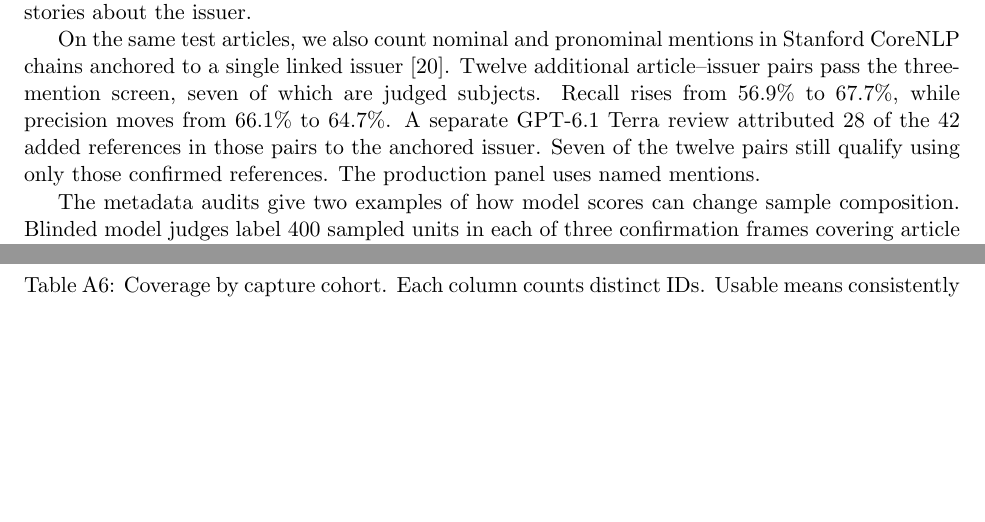
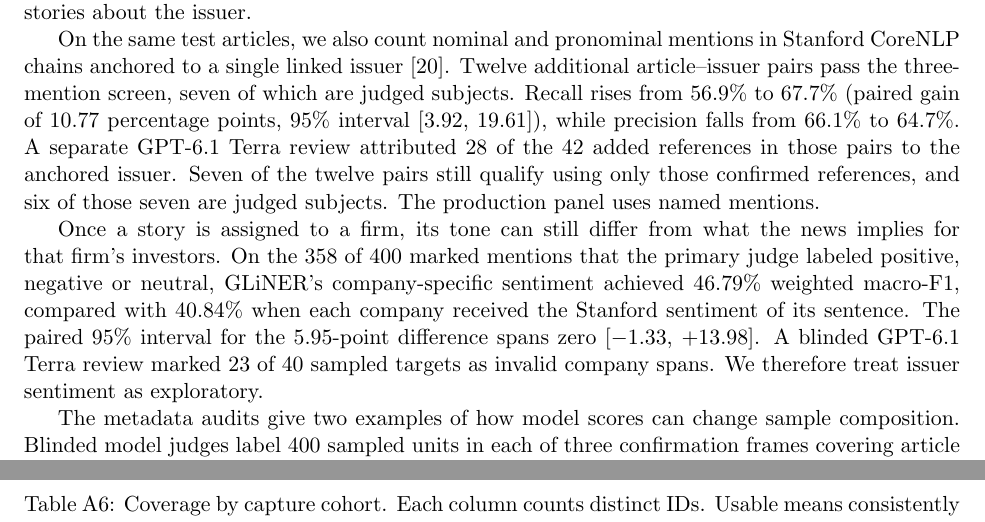
Before and after one commit to marcusinthesky/CCFinance, a LaTeX paper (src/latex/projects/ccfinance/src/targets/arxiv.tex, which reads src/latex/projects/ccfinance/src/sections/04_empirical_design_and_data.tex): two parts of pages 5 and 15 of 18, joined at a grey line, cut so that both start at the same text, the shorter picture padded with empty space. Compiled offline with pdfLaTeX.

Commit message:
Present sentiment and coreference comparisons in the main evaluation

```diff
--- a/src/latex/projects/ccfinance/src/sections/04_empirical_design_and_data.tex
+++ b/src/latex/projects/ccfinance/src/sections/04_empirical_design_and_data.tex
@@ -81,11 +81,23 @@ On the same test articles, we also count nominal and pronominal
 mentions in Stanford CoreNLP chains anchored to a single linked issuer
 \citep{manning2014corenlp}. Twelve additional article--issuer pairs
 pass the three-mention screen, seven of which are judged subjects.
-Recall rises from 56.9\% to 67.7\%, while precision moves from
+Recall rises from 56.9\% to 67.7\% (paired gain of 10.77 percentage
+points, 95\% interval [3.92, 19.61]), while precision falls from
 66.1\% to 64.7\%. A separate GPT-6.1 Terra review attributed 28 of
 the 42 added references in those pairs to the anchored issuer. Seven
-of the twelve pairs still qualify using only those confirmed references.
+of the twelve pairs still qualify using only those confirmed references,
+and six of those seven are judged subjects.
 The production panel uses named mentions.
+
+Once a story is assigned to a firm, its tone can still differ from
+what the news implies for that firm's investors. On the 358 of 400
+marked mentions that the primary judge labeled positive, negative or
+neutral, GLiNER's company-specific sentiment achieved 46.79\% weighted
+macro-F1, compared with 40.84\% when each company received the
+Stanford sentiment of its sentence. The paired 95\% interval for the
+5.95-point difference spans zero [$-1.33$, $+13.98$]. A blinded
+GPT-6.1 Terra review marked 23 of 40 sampled targets as invalid
+company spans. We therefore treat issuer sentiment as exploratory.
 
 The metadata audits give two examples of how model scores can change
 sample composition. Blinded model judges label 400 sampled units in
```
